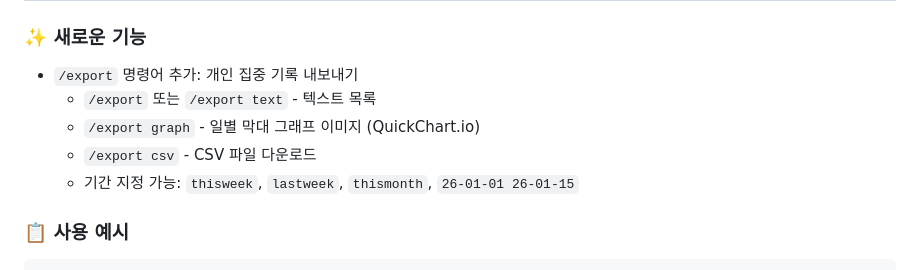
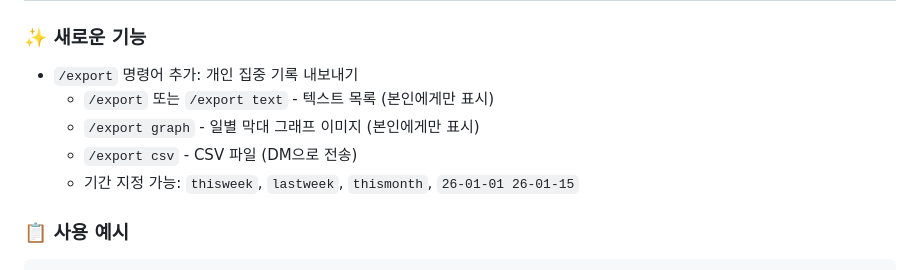
Before and after one commit to Shimsuyeon/focus-fairy, a Markdown page: README.md, the part around the change. GitHub-like rendering.

Commit message:
docs: clarify export csv is sent via DM

```diff
--- a/README.md
+++ b/README.md
@@ -70,9 +70,9 @@ echo '{"TEAM_ID_1":"xoxb-...", "TEAM_ID_2":"xoxb-..."}' | npx wrangler secret pu
 ### ✨ 새로운 기능
 
 - `/export` 명령어 추가: 개인 집중 기록 내보내기
-  - `/export` 또는 `/export text` - 텍스트 목록
-  - `/export graph` - 일별 막대 그래프 이미지 (QuickChart.io)
-  - `/export csv` - CSV 파일 다운로드
+  - `/export` 또는 `/export text` - 텍스트 목록 (본인에게만 표시)
+  - `/export graph` - 일별 막대 그래프 이미지 (본인에게만 표시)
+  - `/export csv` - CSV 파일 (DM으로 전송)
   - 기간 지정 가능: `thisweek`, `lastweek`, `thismonth`, `26-01-01 26-01-15`
 
 ### 📋 사용 예시
```
